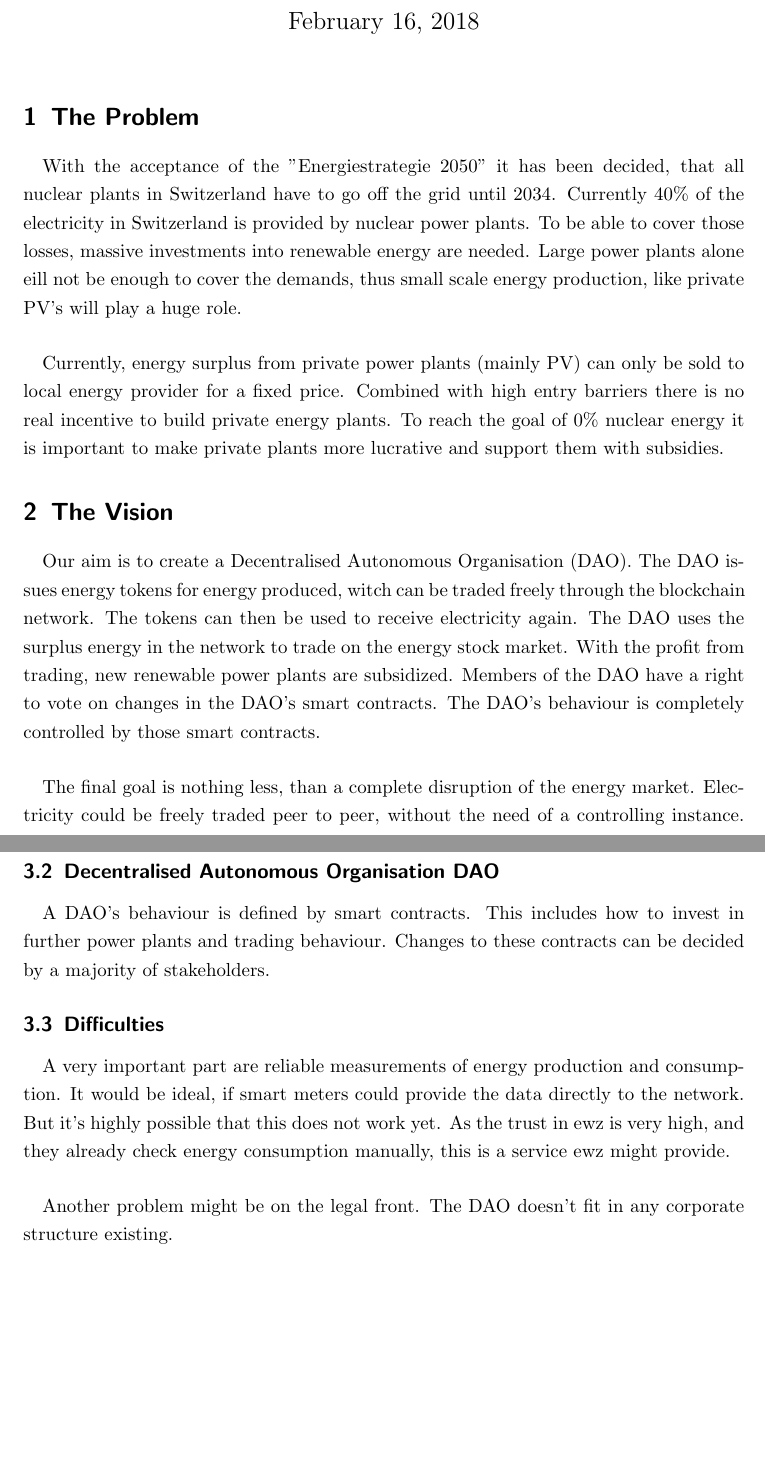
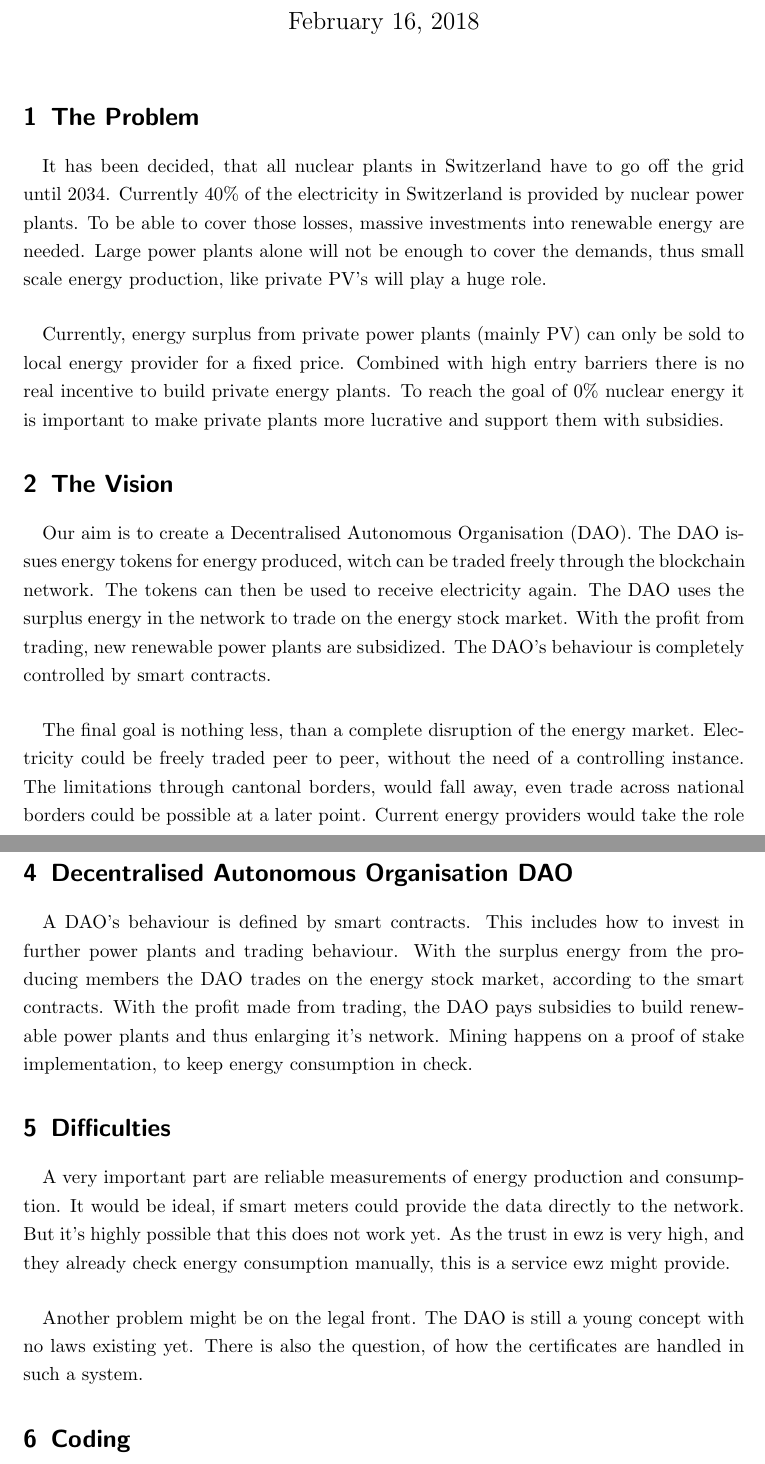
Before and after one commit to StefanOnGit/EnergyOnline, a LaTeX document (Report.tex): two parts of pages 1 and 2 of 2, joined at a grey line, cut so that both start at the same text, the shorter picture padded with empty space. Compiled offline with pdfLaTeX.

Commit message:
report.pdf added

```diff
--- a/Report.tex
+++ b/Report.tex
@@ -16,7 +16,7 @@
 	\section{The Problem}
 
 	\paragraph{}
-	With the acceptance of the "Energiestrategie 2050" it has been decided, that all nuclear plants in Switzerland have to go off the grid until 2034. Currently 40\% of the electricity in Switzerland is provided by nuclear power plants. To be able to cover those losses, massive investments into renewable energy are needed. Large power plants alone eill not be enough to cover the demands, thus small scale energy production, like private PV's will play a huge role.
+	It has been decided, that all nuclear plants in Switzerland have to go off the grid until 2034. Currently 40\% of the electricity in Switzerland is provided by nuclear power plants. To be able to cover those losses, massive investments into renewable energy are needed. Large power plants alone will not be enough to cover the demands, thus small scale energy production, like private PV's will play a huge role.
 
 	\paragraph{}
 	Currently, energy surplus from private power plants (mainly PV) can only be sold to local energy provider for a fixed price. Combined with high entry barriers there is no real incentive to build private energy plants.
@@ -25,8 +25,8 @@
 	\section{The Vision}
 
 	\paragraph{}
-	Our aim is to create a Decentralised Autonomous Organisation (DAO). The DAO issues energy tokens for energy produced, witch can be traded freely through the blockchain network. The tokens can then be used to receive electricity again. The DAO uses the surplus energy in the network to trade on the energy stock market. With the profit from trading, new renewable power plants are subsidized. Members of the DAO have a right to vote on changes in the DAO's smart contracts. The DAO's behaviour is completely controlled by those smart contracts.
+	Our aim is to create a Decentralised Autonomous Organisation (DAO). The DAO issues energy tokens for energy produced, witch can be traded freely through the blockchain network. The tokens can then be used to receive electricity again. The DAO uses the surplus energy in the network to trade on the energy stock market. With the profit from trading, new renewable power plants are subsidized. The DAO's behaviour is completely controlled by smart contracts.
 
 	\paragraph{}
-	The final goal is nothing less, than a complete disruption of the energy market. Electricity could be freely traded peer to peer, without the need of a controlling instance. Current energy providers would take the role of a hardware provider, ensuring the maintenance of the energy grid and maybe the smart meters financed through fees for the usage of the infrastructure.
+	The final goal is nothing less, than a complete disruption of the energy market. Electricity could be freely traded peer to peer, without the need of a controlling instance. The limitations through cantonal borders, would fall away, even trade across national borders could be possible at a later point. Current energy providers would take the role of a hardware provider, ensuring the maintenance of the energy grid and maybe the smart meters financed through fees for the usage of the infrastructure.
 
@@ -39,15 +37,18 @@
 
-	\subsection{Decentralised Autonomous Organisation DAO}
+	\section{Decentralised Autonomous Organisation DAO}
 
 	\paragraph{}
-	A DAO's behaviour is defined by smart contracts. This includes how to invest in further power plants  and trading behaviour. Changes to these contracts can be decided by a majority of stakeholders.
+	A DAO's behaviour is defined by smart contracts. This includes how to invest in further power plants  and trading behaviour. With the surplus energy from the producing members the DAO trades on the energy stock market, according to the smart contracts. With the profit made from trading, the DAO pays subsidies to build renewable power plants and thus enlarging it's network. Mining happens on a proof of stake implementation, to keep energy consumption in check.
 
-	\subsection{Difficulties}
+	\section{Difficulties}
 
 	\paragraph{}
 	A very important part are reliable measurements of energy production and consumption. It would be ideal, if smart meters could provide the data directly to the network. But it's highly possible that this does not work yet. As the trust in ewz is very high, and they already check energy consumption manually, this is a service ewz might provide.
 
 	\paragraph{}
-	Another problem might be on the legal front. The DAO doesn't fit in any corporate structure existing.
+	Another problem might be on the legal front. The DAO is still a young concept with no laws existing yet. There is also the question, of how the certificates are handled in such a system.
+
+	\section{Coding}
+
 
 \end{document}
```
Also changed, not shown: Report.pdf (added), Report.tex (6 more changed lines).
